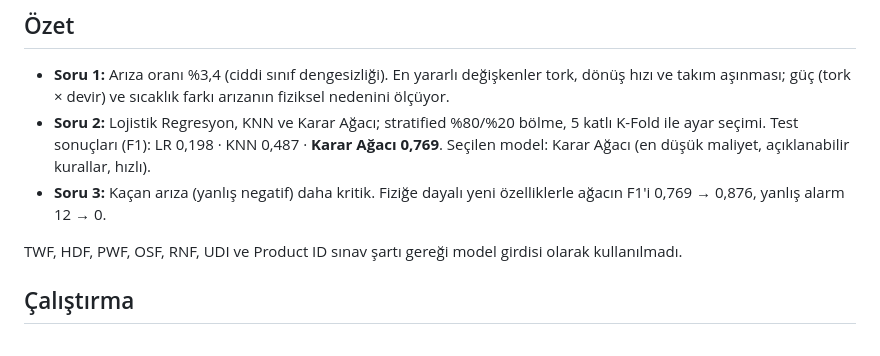
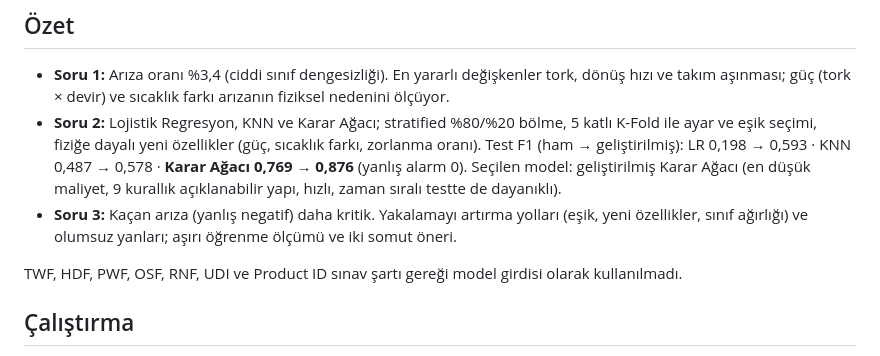
Before and after one commit to tugbatuanakaygisiz-web/a-4-2020, a Markdown page: README.md, the part around the change. GitHub-like rendering.

Commit message:
Gelistirilmis modeller: fizik ozellikleri, CV ile esik secimi
Co-Authored-By: Claude Opus 5.5 <noreply@anthropic.com>

```diff
--- a/README.md
+++ b/README.md
@@ -19,8 +19,8 @@ Veri seti: [UCI AI4I 2020 Predictive Maintenance](https://archive.ics.uci.edu/da
 ## Özet
 
 - **Soru 1:** Arıza oranı %3,4 (ciddi sınıf dengesizliği). En yararlı değişkenler tork, dönüş hızı ve takım aşınması; güç (tork × devir) ve sıcaklık farkı arızanın fiziksel nedenini ölçüyor.
-- **Soru 2:** Lojistik Regresyon, KNN ve Karar Ağacı; stratified %80/%20 bölme, 5 katlı K-Fold ile ayar seçimi. Test sonuçları (F1): LR 0,198 · KNN 0,487 · **Karar Ağacı 0,769**. Seçilen model: Karar Ağacı (en düşük maliyet, açıklanabilir kurallar, hızlı).
-- **Soru 3:** Kaçan arıza (yanlış negatif) daha kritik. Fiziğe dayalı yeni özelliklerle ağacın F1'i 0,769 → 0,876, yanlış alarm 12 → 0.
+- **Soru 2:** Lojistik Regresyon, KNN ve Karar Ağacı; stratified %80/%20 bölme, 5 katlı K-Fold ile ayar ve eşik seçimi, fiziğe dayalı yeni özellikler (güç, sıcaklık farkı, zorlanma oranı). Test F1 (ham → geliştirilmiş): LR 0,198 → 0,593 · KNN 0,487 → 0,578 · **Karar Ağacı 0,769 → 0,876** (yanlış alarm 0). Seçilen model: geliştirilmiş Karar Ağacı (en düşük maliyet, 9 kurallık açıklanabilir yapı, hızlı, zaman sıralı testte de dayanıklı).
+- **Soru 3:** Kaçan arıza (yanlış negatif) daha kritik. Yakalamayı artırma yolları (eşik, yeni özellikler, sınıf ağırlığı) ve olumsuz yanları; aşırı öğrenme ölçümü ve iki somut öneri.
 
 TWF, HDF, PWF, OSF, RNF, UDI ve Product ID sınav şartı gereği model girdisi olarak kullanılmadı.
 
```
Also changed, not shown: RAPOR.md (+24 -21 lines), ciktilar/s2_karisiklik_gelistirilmis.png (added), 9 other files.
